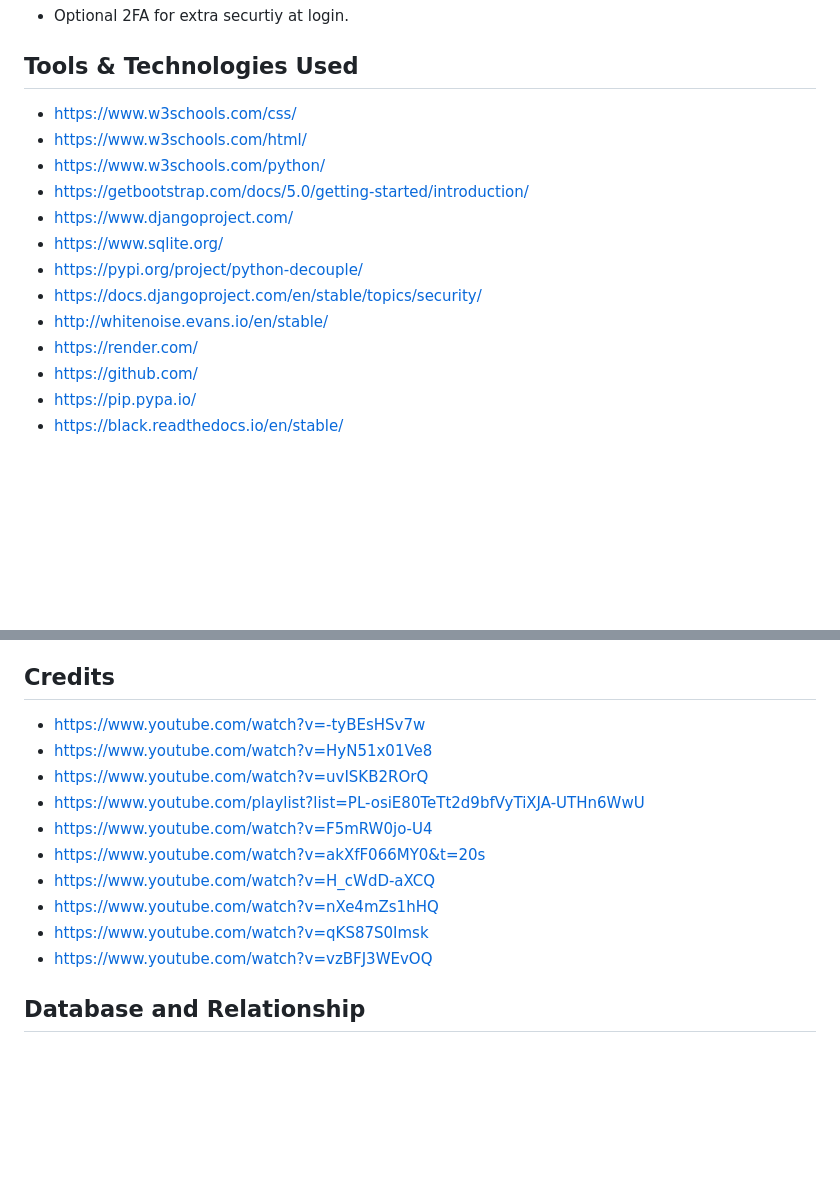
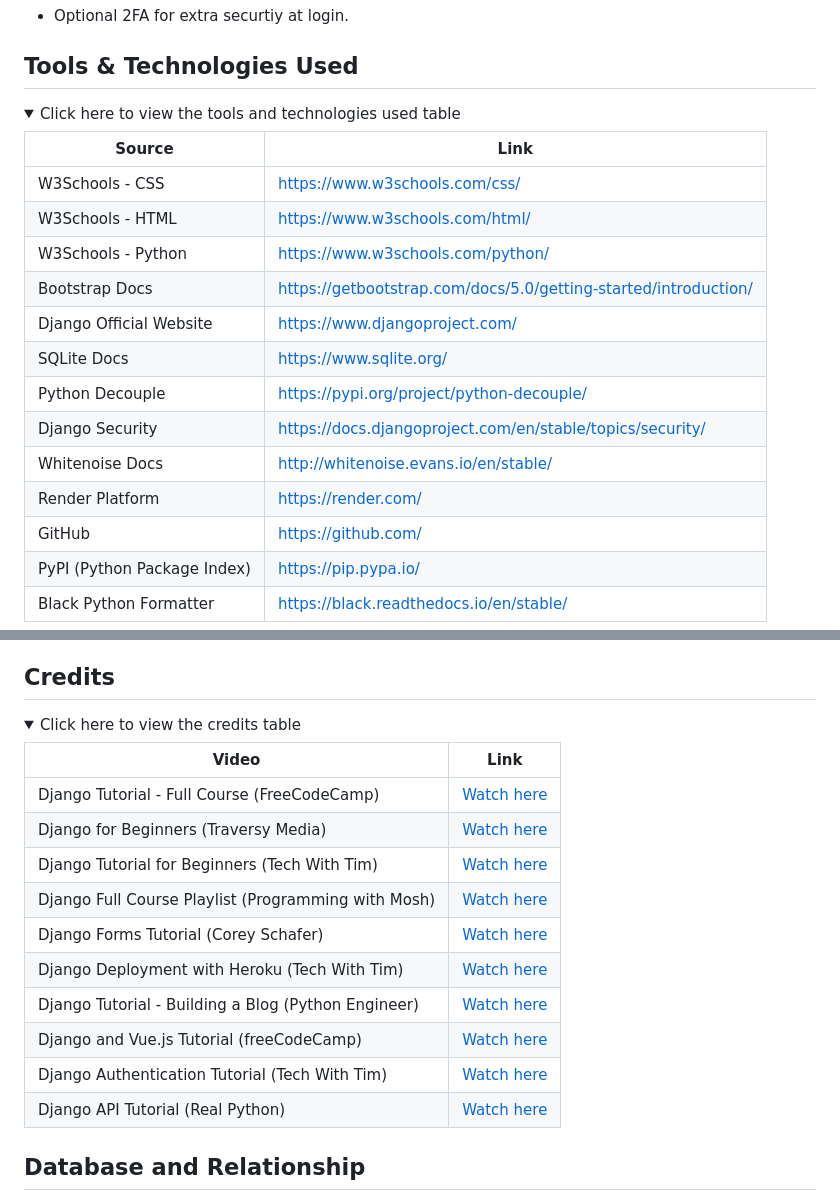
Before and after one commit to kulthoom12/habit_tracker, a Markdown page: README.md, 2 parts joined by grey strips. GitHub-like rendering; folded sections open; blank space fills up the shorter version.

Commit message:
Add tables for technologies and credits

```diff
--- a/README.md
+++ b/README.md
@@ -127,16 +127,22 @@ Two-Factor Auth
 
 ## Tools & Technologies Used
 
-- https://www.w3schools.com/css/
-- https://www.w3schools.com/html/
-- https://www.w3schools.com/python/
-- https://getbootstrap.com/docs/5.0/getting-started/introduction/
-- https://www.djangoproject.com/
-- https://www.sqlite.org/
-- https://pypi.org/project/python-decouple/
-- https://docs.djangoproject.com/en/stable/topics/security/
-- http://whitenoise.evans.io/en/stable/
-- https://render.com/
-- https://github.com/
-- https://pip.pypa.io/
-- https://black.readthedocs.io/en/stable/
+<details>
+<summary>Click here to view the tools and technologies used table</summary>
+
+| **Source**                  | **Link** |
+|-----------------------------|----------|
+| W3Schools - CSS             | [https://www.w3schools.com/css/](https://www.w3schools.com/css/) |
+| W3Schools - HTML            | [https://www.w3schools.com/html/](https://www.w3schools.com/html/) |
+| W3Schools - Python          | [https://www.w3schools.com/python/](https://www.w3schools.com/python/) |
+| Bootstrap Docs              | [https://getbootstrap.com/docs/5.0/getting-started/introduction/](https://getbootstrap.com/docs/5.0/getting-started/introduction/) |
+| Django Official Website     | [https://www.djangoproject.com/](https://www.djangoproject.com/) |
+| SQLite Docs                 | [https://www.sqlite.org/](https://www.sqlite.org/) |
+| Python Decouple             | [https://pypi.org/project/python-decouple/](https://pypi.org/project/python-decouple/) |
+| Django Security             | [https://docs.djangoproject.com/en/stable/topics/security/](https://docs.djangoproject.com/en/stable/topics/security/) |
+| Whitenoise Docs             | [http://whitenoise.evans.io/en/stable/](http://whitenoise.evans.io/en/stable/) |
+| Render Platform             | [https://render.com/](https://render.com/) |
+| GitHub                      | [https://github.com/](https://github.com/) |
+| PyPI (Python Package Index) | [https://pip.pypa.io/](https://pip.pypa.io/) |
+| Black Python Formatter      | [https://black.readthedocs.io/en/stable/](https://black.readthedocs.io/en/stable/) |
+
@@ -143,13 +150,19 @@ Two-Factor Auth
 
 ## Credits
-- https://www.youtube.com/watch?v=-tyBEsHSv7w
-- https://www.youtube.com/watch?v=HyN51x01Ve8
--  https://www.youtube.com/watch?v=uvISKB2ROrQ
--  https://www.youtube.com/playlist?list=PL-osiE80TeTt2d9bfVyTiXJA-UTHn6WwU
--  https://www.youtube.com/watch?v=F5mRW0jo-U4
--  https://www.youtube.com/watch?v=akXfF066MY0&t=20s
-- https://www.youtube.com/watch?v=H_cWdD-aXCQ
-- https://www.youtube.com/watch?v=nXe4mZs1hHQ
-- https://www.youtube.com/watch?v=qKS87S0Imsk
--  https://www.youtube.com/watch?v=vzBFJ3WEvOQ
 
+<details>
+<summary>Click here to view the credits table</summary>
+
+| **Video**                                            | **Link** |
+|------------------------------------------------------|----------|
+| Django Tutorial - Full Course (FreeCodeCamp)         | [Watch here](https://www.youtube.com/watch?v=-tyBEsHSv7w) |
+| Django for Beginners (Traversy Media)                | [Watch here](https://www.youtube.com/watch?v=HyN51x01Ve8) |
+| Django Tutorial for Beginners (Tech With Tim)        | [Watch here](https://www.youtube.com/watch?v=uvISKB2ROrQ) |
+| Django Full Course Playlist (Programming with Mosh)  | [Watch here](https://www.youtube.com/playlist?list=PL-osiE80TeTt2d9bfVyTiXJA-UTHn6WwU) |
+| Django Forms Tutorial (Corey Schafer)                | [Watch here](https://www.youtube.com/watch?v=F5mRW0jo-U4) |
+| Django Deployment with Heroku (Tech With Tim)        | [Watch here](https://www.youtube.com/watch?v=akXfF066MY0&t=20s) |
+| Django Tutorial - Building a Blog (Python Engineer)  | [Watch here](https://www.youtube.com/watch?v=H_cWdD-aXCQ) |
+| Django and Vue.js Tutorial (freeCodeCamp)            | [Watch here](https://www.youtube.com/watch?v=nXe4mZs1hHQ) |
+| Django Authentication Tutorial (Tech With Tim)       | [Watch here](https://www.youtube.com/watch?v=qKS87S0Imsk) |
+| Django API Tutorial (Real Python)                    | [Watch here](https://www.youtube.com/watch?v=vzBFJ3WEvOQ) |
+
```
Also changed, not shown: other parts of README.md (+2 -0 lines).
